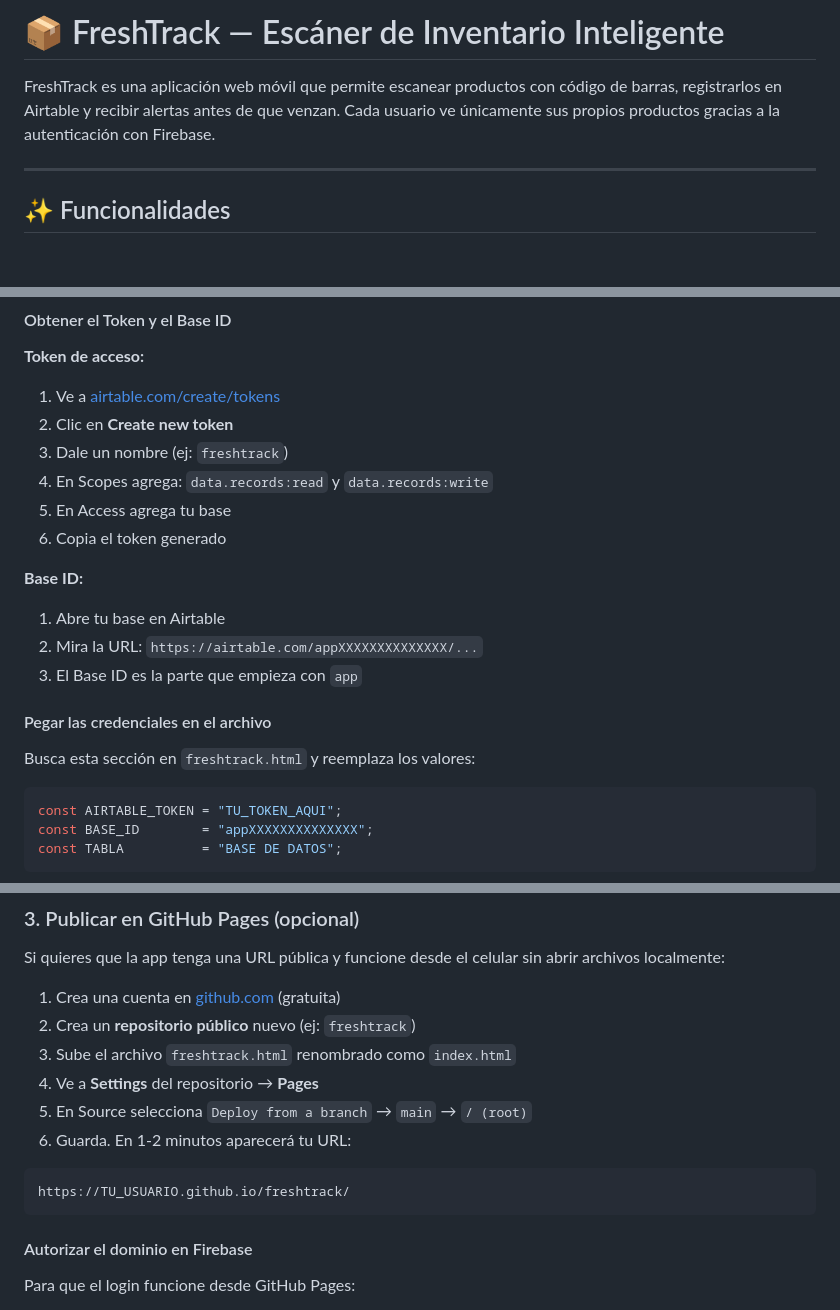
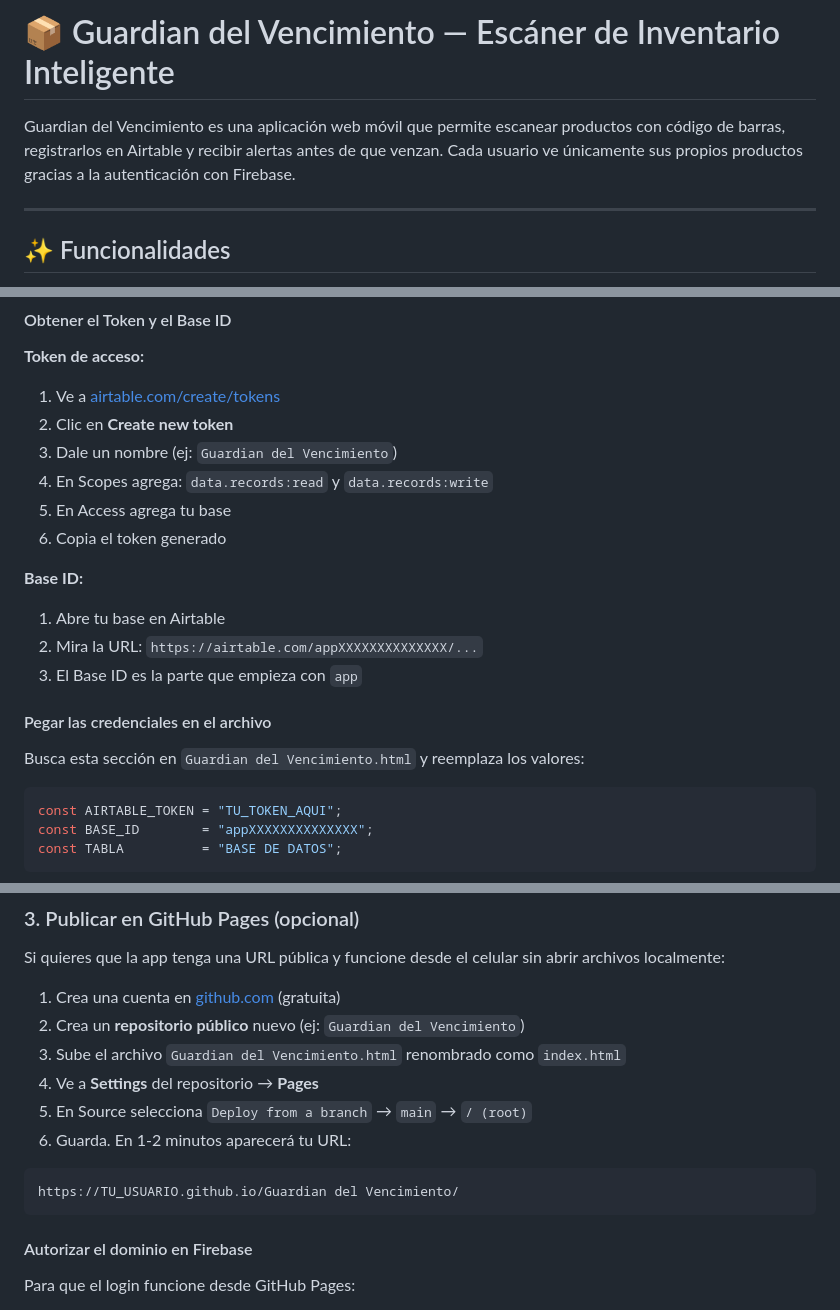
Before and after one commit to ngonzaleztuta/escan.github.io, a Markdown page: README.md, 3 parts joined by grey strips. GitHub-like rendering; blank space fills up the shorter version.

````diff
--- a/README.md
+++ b/README.md
@@ -1,6 +1,6 @@
-# 📦 FreshTrack — Escáner de Inventario Inteligente
+# 📦 Guardian del Vencimiento — Escáner de Inventario Inteligente
 
-FreshTrack es una aplicación web móvil que permite escanear productos con código de barras, registrarlos en Airtable y recibir alertas antes de que venzan. Cada usuario ve únicamente sus propios productos gracias a la autenticación con Firebase.
+Guardian del Vencimiento es una aplicación web móvil que permite escanear productos con código de barras, registrarlos en Airtable y recibir alertas antes de que venzan. Cada usuario ve únicamente sus propios productos gracias a la autenticación con Firebase.
 
 ---
 
@@ -65,7 +65,7 @@ La app está construida en HTML, CSS y JavaScript puro, sin frameworks ni bundle
 **Token de acceso:**
 1. Ve a [airtable.com/create/tokens](https://airtable.com/create/tokens)
 2. Clic en **Create new token**
-3. Dale un nombre (ej: `freshtrack`)
+3. Dale un nombre (ej: `Guardian del Vencimiento`)
 4. En Scopes agrega: `data.records:read` y `data.records:write`
 5. En Access agrega tu base
 6. Copia el token generado
@@ -77,7 +77,7 @@ La app está construida en HTML, CSS y JavaScript puro, sin frameworks ni bundle
 
 #### Pegar las credenciales en el archivo
 
-Busca esta sección en `freshtrack.html` y reemplaza los valores:
+Busca esta sección en `Guardian del Vencimiento.html` y reemplaza los valores:
 
 ```javascript
 const AIRTABLE_TOKEN = "TU_TOKEN_AQUI";
@@ -138,14 +138,14 @@ const firebaseConfig = {
 Si quieres que la app tenga una URL pública y funcione desde el celular sin abrir archivos localmente:
 
 1. Crea una cuenta en [github.com](https://github.com) (gratuita)
-2. Crea un **repositorio público** nuevo (ej: `freshtrack`)
-3. Sube el archivo `freshtrack.html` renombrado como `index.html`
+2. Crea un **repositorio público** nuevo (ej: `Guardian del Vencimiento`)
+3. Sube el archivo `Guardian del Vencimiento.html` renombrado como `index.html`
 4. Ve a **Settings** del repositorio → **Pages**
 5. En Source selecciona `Deploy from a branch` → `main` → `/ (root)`
 6. Guarda. En 1-2 minutos aparecerá tu URL:
 
 ```
-https://TU_USUARIO.github.io/freshtrack/
+https://TU_USUARIO.github.io/Guardian del Vencimiento/
 ```
 
 #### Autorizar el dominio en Firebase
````
Also changed, not shown: other parts of README.md (+3 -3 lines).
